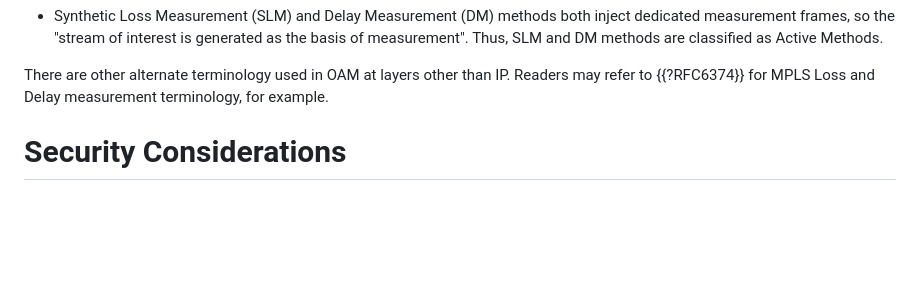
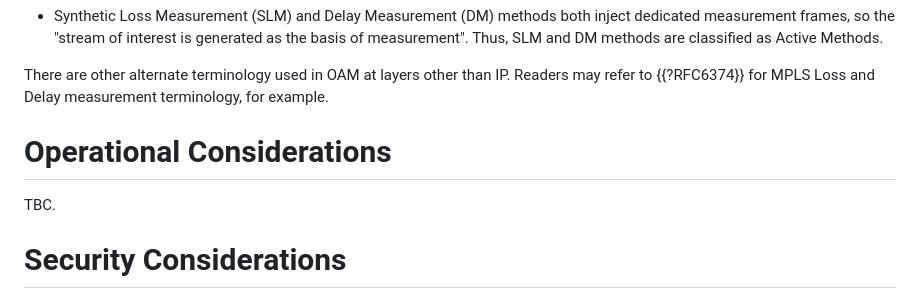
Before and after one commit to giuseppefioccola/draft-fioccola-ippm-rfc7799bis, a Markdown page: draft-fioccola-ippm-rfc7799bis.md, the part around the change. GitHub-like rendering; blank space fills up the shorter version.

Commit message:
Add Operational Considerations section
Added a section for Operational Considerations.

```diff
--- a/draft-fioccola-ippm-rfc7799bis.md
+++ b/draft-fioccola-ippm-rfc7799bis.md
@@ -558,6 +558,9 @@ There are other alternate terminology used in OAM
 at layers other than IP. Readers may refer to {{?RFC6374}}
 for MPLS Loss and Delay measurement terminology, for example.
 
+# Operational Considerations
+
+TBC.
 
 # Security Considerations
 
```
